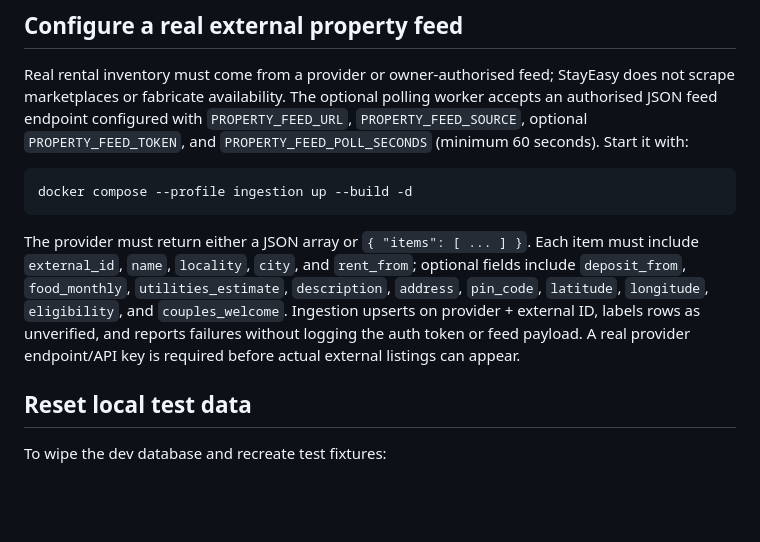
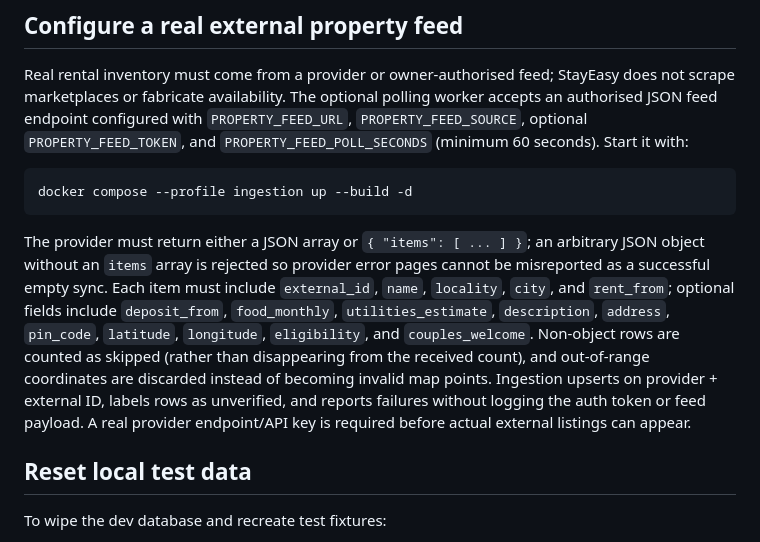
Before and after one commit to radhengle/StayEasy, a Markdown page: docs/REALTIME_TEST_ENVIRONMENT.md, the part around the change. Rendered like a GitHub page; blank space fills up the shorter version.

Commit message:
Document property feed payload validation

````diff
--- a/docs/REALTIME_TEST_ENVIRONMENT.md
+++ b/docs/REALTIME_TEST_ENVIRONMENT.md
@@ -50,7 +50,7 @@ Real rental inventory must come from a provider or owner-authorised feed; StayEa
 docker compose --profile ingestion up --build -d
 ```
 
-The provider must return either a JSON array or `{ "items": [ ... ] }`. Each item must include `external_id`, `name`, `locality`, `city`, and `rent_from`; optional fields include `deposit_from`, `food_monthly`, `utilities_estimate`, `description`, `address`, `pin_code`, `latitude`, `longitude`, `eligibility`, and `couples_welcome`. Ingestion upserts on provider + external ID, labels rows as unverified, and reports failures without logging the auth token or feed payload. A real provider endpoint/API key is required before actual external listings can appear.
+The provider must return either a JSON array or `{ "items": [ ... ] }`; an arbitrary JSON object without an `items` array is rejected so provider error pages cannot be misreported as a successful empty sync. Each item must include `external_id`, `name`, `locality`, `city`, and `rent_from`; optional fields include `deposit_from`, `food_monthly`, `utilities_estimate`, `description`, `address`, `pin_code`, `latitude`, `longitude`, `eligibility`, and `couples_welcome`. Non-object rows are counted as skipped (rather than disappearing from the received count), and out-of-range coordinates are discarded instead of becoming invalid map points. Ingestion upserts on provider + external ID, labels rows as unverified, and reports failures without logging the auth token or feed payload. A real provider endpoint/API key is required before actual external listings can appear.
 
 ## Reset local test data
 
````
